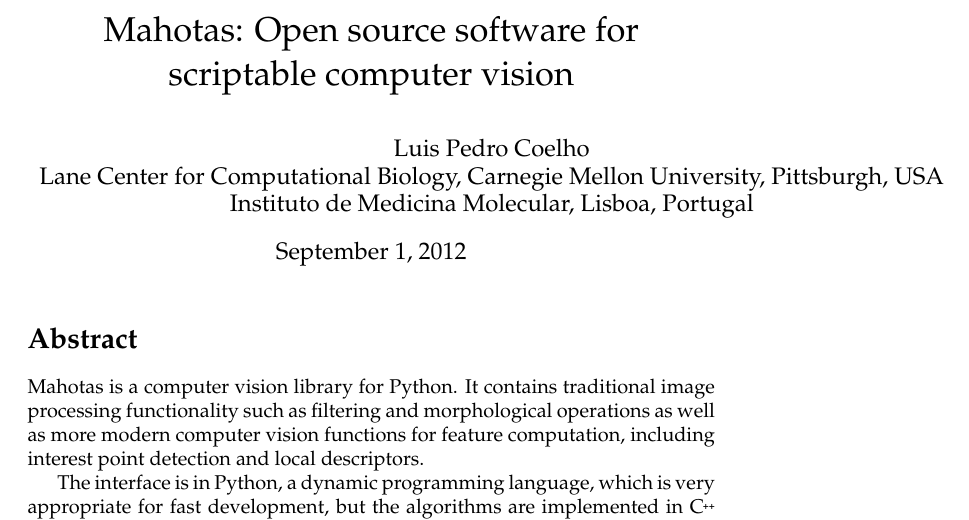
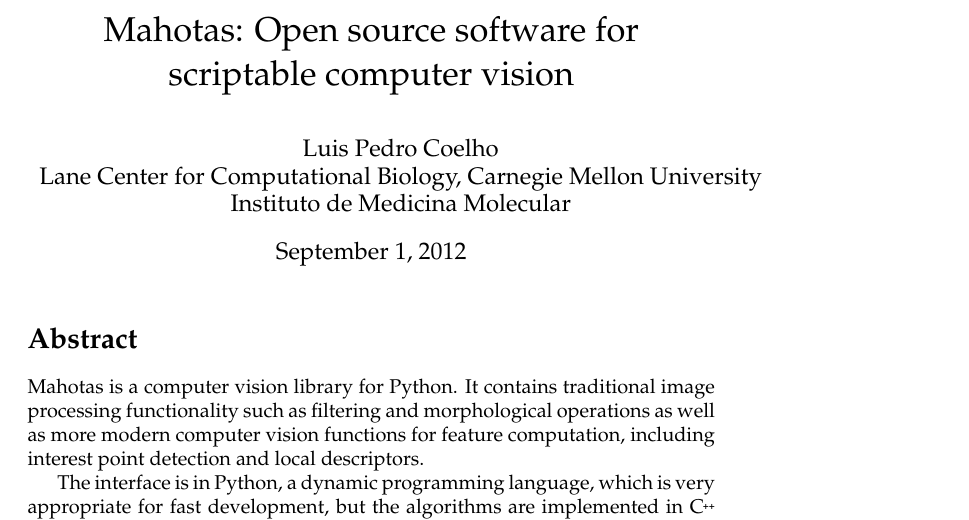
Before and after one commit to luispedro/mahotas-paper, a LaTeX document (paper.tex): part of page 1 of 12, cut so that both start at the same text. Compiled offline with pdfLaTeX.

Commit message:
MIN Fit affiliations in one line

```diff
--- a/paper.tex
+++ b/paper.tex
@@ -28,8 +28,8 @@
 
 \title{Mahotas: Open source software for scriptable computer vision}
 \author{Luis Pedro Coelho\\
-Lane Center for Computational Biology, Carnegie Mellon University, Pittsburgh, USA\\
-Instituto de Medicina Molecular, Lisboa, Portugal}
+Lane Center for Computational Biology, Carnegie Mellon University\\
+Instituto de Medicina Molecular}
 
 \begin{document}
 \maketitle
```
